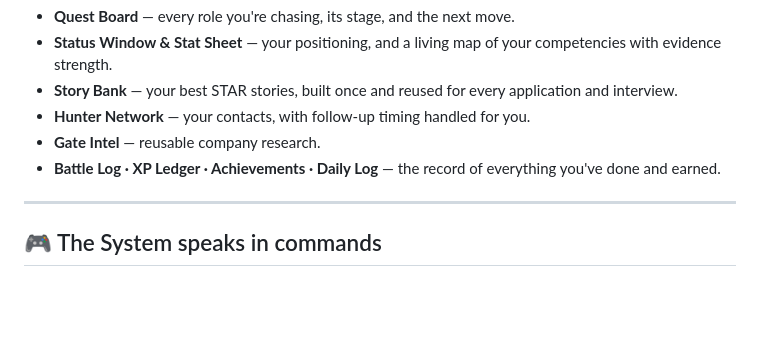
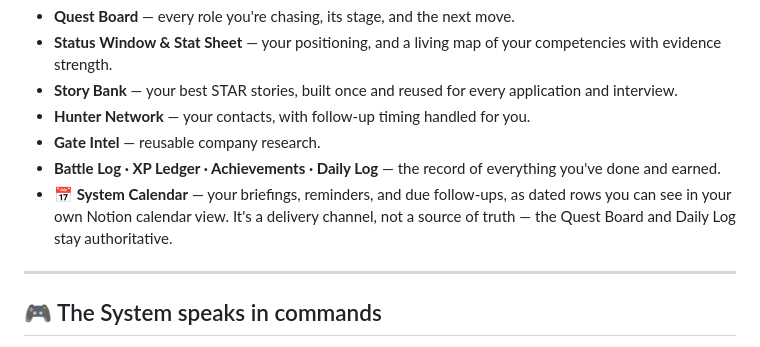
Before and after one commit to TechSecWhisperer/ars-infinita-notion, a Markdown page: README.md, the part around the change. Drawn GitHub-style; blank space fills up the shorter version.

```diff
--- a/README.md
+++ b/README.md
@@ -38,6 +38,7 @@ Your workspace is a set of linked Notion databases the System reads and writes f
 - **Hunter Network** — your contacts, with follow-up timing handled for you.
 - **Gate Intel** — reusable company research.
 - **Battle Log · XP Ledger · Achievements · Daily Log** — the record of everything you've done and earned.
+- **📅 System Calendar** — your briefings, reminders, and due follow-ups, as dated rows you can see in your own Notion calendar view. It's a delivery channel, not a source of truth — the Quest Board and Daily Log stay authoritative.
 
 ---
 
```
Also changed, not shown: docs/PLAYERS-GUIDE.md (+2 -0 lines).
